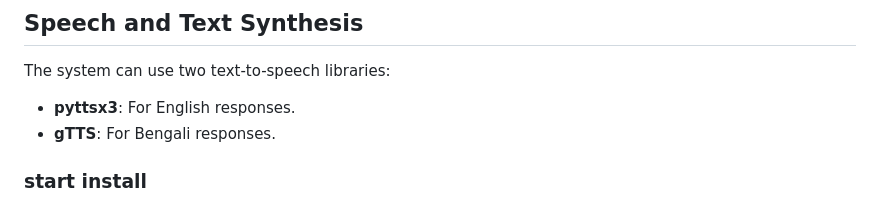
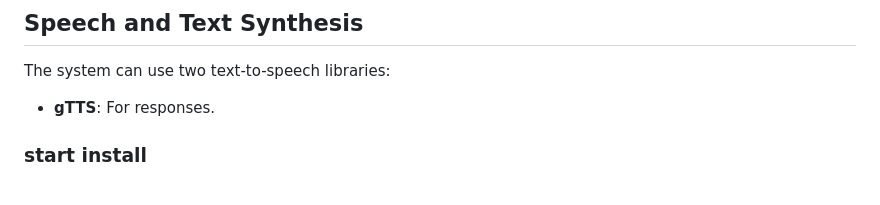
Before and after one commit to Nakib00/Bili_Assistant, a Markdown page: README.md, the part around the change. Drawn GitHub-style.

```diff
--- a/README.md
+++ b/README.md
@@ -48,8 +48,7 @@ When recognized, the chatbot opens a browser tab showing the route to the desire
 ## Speech and Text Synthesis
 
 The system can use two text-to-speech libraries:
-- **pyttsx3**: For English responses.
-- **gTTS**: For Bengali responses.
+- **gTTS**: For responses.
 
 
 
```
